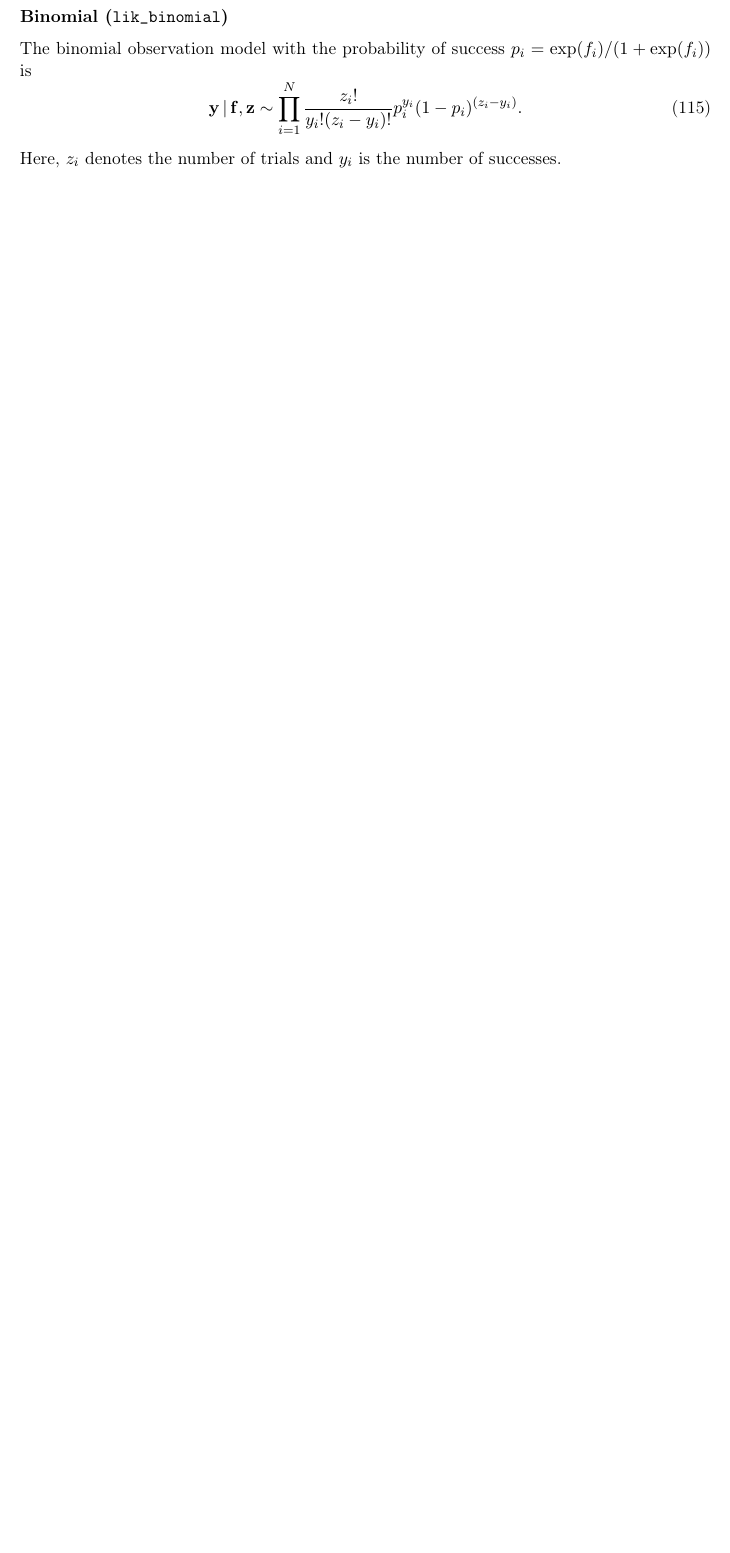
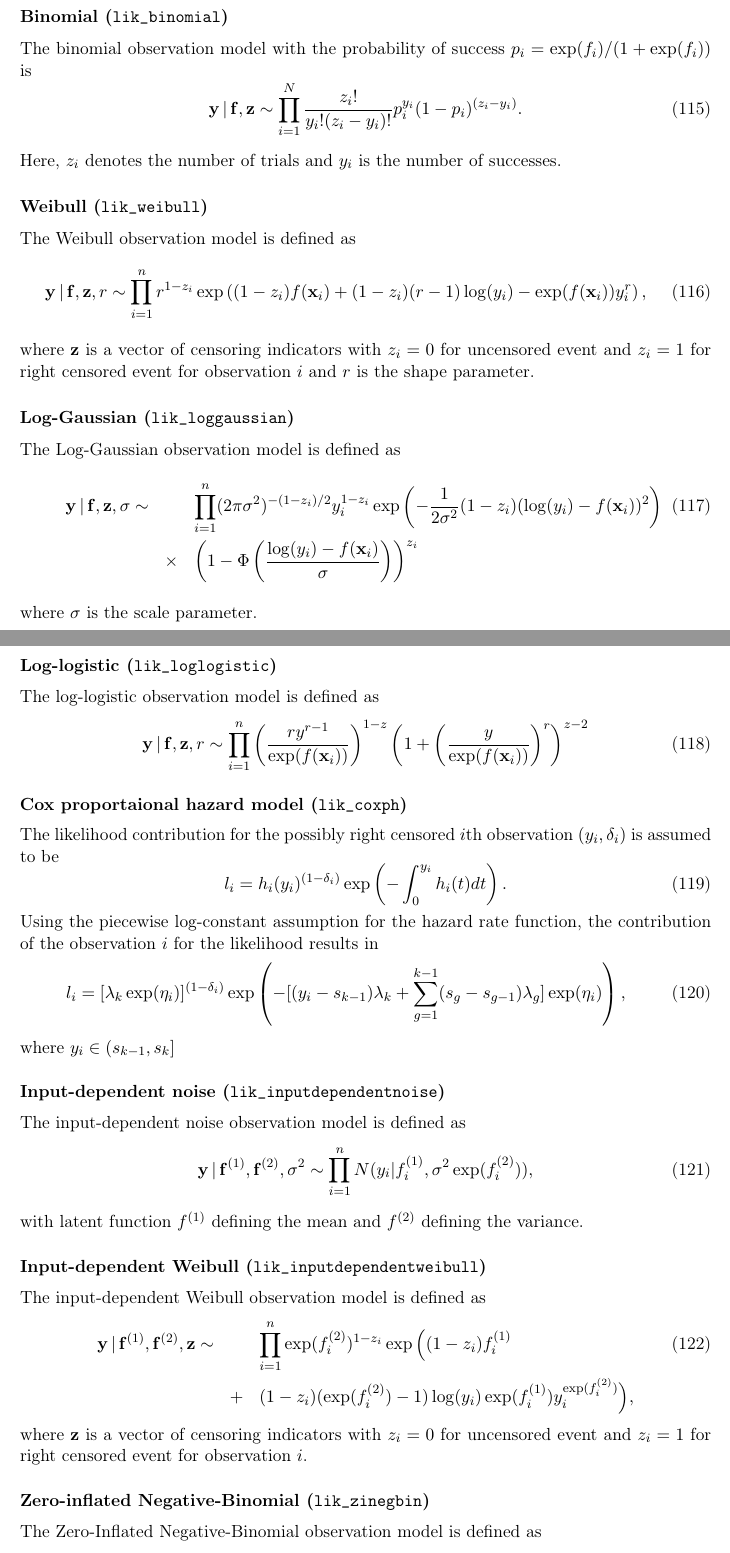
Before and after one commit to gpstuff-dev/gpstuff, a LaTeX paper (doc/manual.tex): part of page 58 of 66 before the commit and two parts of pages 58 and 59 of 68 after it, the two joined at a grey line, cut so that both start at the same text, the shorter picture padded with empty space. Compiled offline with pdfLaTeX; the source files are stored in an older character set and shown here as Unicode.

Commit message:
Added likelihood descriptions

```diff
--- a/doc/manual.tex
+++ b/doc/manual.tex
@@ -3770,6 +3785,79 @@ The binomial observation model with the probability of success $p_i =
 Here, $z_i$ denotes the number of trials and $y_i$ is the number of
 successes.
 
+\subsection*{Weibull (\code{lik\_weibull})}
+
+The Weibull observation model is defined as
+\begin{equation}
+  \y |\f,\mathbf{z}, r  \sim \prod_{i=1}^n r^{1-z_i} \exp \left( (1-z_i)f(\x_i)+(1-z_i)(r-1)\log(y_i)-\exp(f(\x_i))y_i^r \right),
+\end{equation}
+where $\mathbf{z}$ is a vector of censoring indicators with $z_i = 0$ for
+uncensored event and $z_i = 1$ for right censored event for
+observation $i$ and $r$ is the shape parameter.
+
+\subsection*{Log-Gaussian (\code{lik\_loggaussian})}
+
+The Log-Gaussian observation model is defined as
+\begin{eqnarray}
+  \y |\f,\mathbf{z}, \sigma \sim && \prod_{i=1}^n (2\pi \sigma^2)^{-(1-z_i)/2}y_i^{1-z_i} \exp \left(-\frac{1}{2\sigma^2}(1-z_i)(\log (y_i) - f(\x_i))^2\right) \\ \nonumber
+  &\times & \left(1 - \Phi \left(\frac{\log(y_i) - f(\x_i)}{\sigma}\right)\right)^{z_i}
+\end{eqnarray}
+where $\sigma$ is the scale parameter.
+
+\subsection*{Log-logistic (\code{lik\_loglogistic})}
+The log-logistic observation model is defined as
+\begin{equation}
+  \y |\f,\mathbf{z}, r  \sim \prod_{i=1}^n \left( \frac{ry^{r-1}}{\exp(f(\x_i))} \right)^{1-z} \left( 1 + \left(\frac{y}{\exp(f(\x_i))}\right)^r \right)^{z-2}
+\end{equation}
+
+\subsection*{Cox proportaional hazard model (\code{lik\_coxph})}
+
+The likelihood contribution for the possibly right censored $i$th
+observation $(y_i,\delta_i)$ is assumed to be
+\begin{equation}
+l_i=h_i(y_i)^{(1-\delta_i)} \exp \left(
+  -\int_0^{y_i}h_i(t)dt \right).
+\end{equation}
+Using the piecewise log-constant assumption for the hazard rate
+function, the contribution of the observation $i$ for the likelihood
+results in
+\begin{equation}
+l_i=[\lambda_k \exp(\eta_i)]^{(1-\delta_i)}\exp \left( -[(y_i-s_{k-1})\lambda_k
+  + \sum_{g=1}^{k-1}(s_g-s_{g-1})\lambda_g ]\exp(\eta_i) \right),
+\end{equation}
+where $y_i\in(s_{k-1},s_k]$
+
+\subsection*{Input-dependent noise (\code{lik\_inputdependentnoise})}
+
+The input-dependent noise observation model is defined as
+\begin{align}
+  \y|\f^{(1)}, \f^{(2)}, \sigma^2 \sim \prod_{i=1}^n N(y_i | f_i^{(1)}, \sigma^2 \exp(f_i^{(2)})),
+\end{align}
+with latent function $f^{(1)}$ defining the mean and $f^{(2)}$
+defining the variance.
+
+\subsection*{Input-dependent Weibull (\code{lik\_inputdependentweibull})}
+
+The input-dependent Weibull observation model is defined as
+\begin{eqnarray}
+\y |\f^{(1)}, \f^{(2)},\mathbf{z}  \sim && \prod_{i=1}^n \exp(f_i^{(2)})^{1-z_i} \exp \Big{(} (1-z_i)f^{(1)}_i \\ \nonumber
+ &+&(1-z_i)(\exp(f_i^{(2)})-1)\log(y_i)\exp(f^{(1)}_i)y_i^{\exp(f_i^{(2)})} \Big{)}, \nonumber
+\end{eqnarray}
+where $\mathbf{z}$ is a vector of censoring indicators with $z_i = 0$ for
+uncensored event and $z_i = 1$ for right censored event for
+observation $i$.
+
+\subsection*{Zero-inflated Negative-Binomial (\code{lik\_zinegbin})}
+The Zero-Inflated Negative-Binomial observation model is defined as
+\begin{equation}
+ \y |\f,\mb{e}, r  \sim \prod_{i=1}^n
+ \frac{\Gamma(r+y_i)}{y_i!\Gamma(r)}
+\left(\frac{r}{r+\mu_i}\right)^r \left(\frac{\mu_i}{r+\mu_i}\right)^{y_i},
+\end{equation}
+%
+where $\mu_i = e_i\exp(f(\x_i))$ and $r$ is the dispersion parameter
+governing the variance.
+
 %===========================================================
 
 
```
Also changed, not shown: doc/manual.tex (19 more changed lines).
